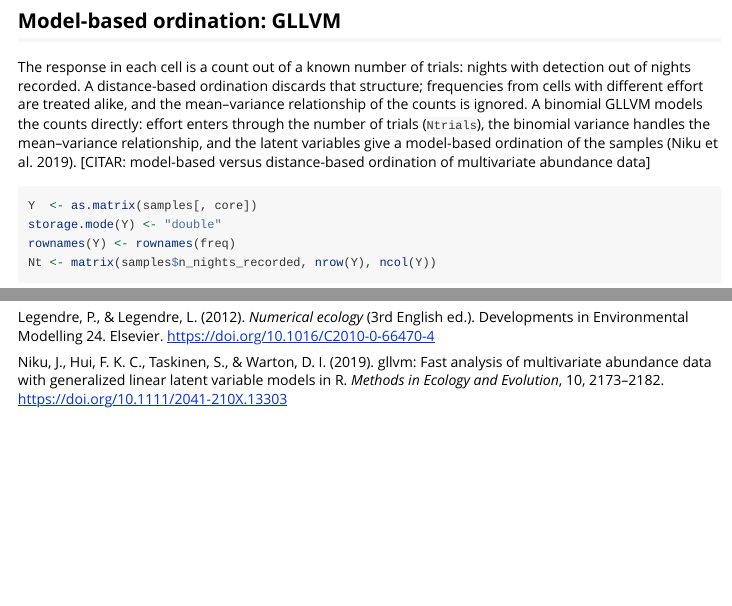
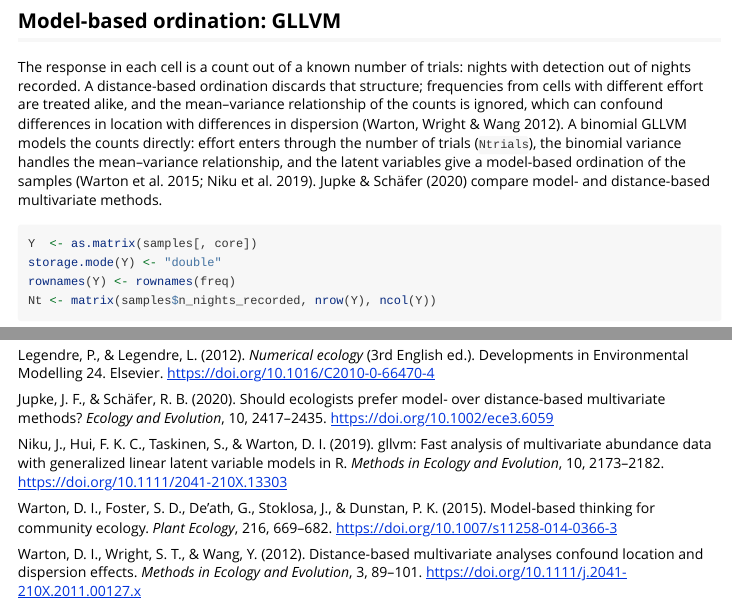
Before and after one commit to diogoprov/birdnet-validation-sampler, an R Markdown document (vignettes/community-matrices.Rmd): the page in a window 1100 px wide, from 5480 px down, and a second part further down, joined at a grey line. Rendered offline with R 4.5, knitr and Pandoc, with nearby package versions; some code elsewhere in the file could not run offline; long lines of code are wrapped; common packages that the code uses without loading them are loaded.

Commit message:
Matrizes: cita Warton et al. (2012, 2015) e Jupke & Schafer (2020) no lugar do [CITAR]
Referencias dos slides de Analises Multidimensionais (aula 7), conferidas
na Crossref.

Co-Authored-By: Claude Opus 5.5 <noreply@anthropic.com>

````diff
--- a/vignettes/community-matrices.Rmd
+++ b/vignettes/community-matrices.Rmd
@@ -292,11 +292,13 @@ The response in each cell is a count out of a known number of trials:
 nights with detection out of nights recorded. A distance-based ordination
 discards that structure; frequencies from cells with different effort are
 treated alike, and the mean–variance relationship of the counts is
-ignored. A binomial GLLVM models the counts directly: effort enters through
-the number of trials (`Ntrials`), the binomial variance handles the
-mean–variance relationship, and the latent variables give a model-based
-ordination of the samples (Niku et al. 2019). [CITAR: model-based versus
-distance-based ordination of multivariate abundance data]
+ignored, which can confound differences in location with differences in
+dispersion (Warton, Wright & Wang 2012). A binomial GLLVM models the counts
+directly: effort enters through the number of trials (`Ntrials`), the
+binomial variance handles the mean–variance relationship, and the latent
+variables give a model-based ordination of the samples (Warton et al. 2015;
+Niku et al. 2019). Jupke & Schäfer (2020) compare model- and distance-based
+multivariate methods.
 
 ```{r, eval = has_gllvm}
 Y  <- as.matrix(samples[, core])
@@ -435,7 +437,20 @@ Legendre, P., & Legendre, L. (2012). *Numerical ecology* (3rd English ed.).
 Developments in Environmental Modelling 24. Elsevier.
 <https://doi.org/10.1016/C2010-0-66470-4>
 
+Jupke, J. F., & Schäfer, R. B. (2020). Should ecologists prefer model- over
+distance-based multivariate methods? *Ecology and Evolution*, 10,
+2417–2435. <https://doi.org/10.1002/ece3.6059>
+
 Niku, J., Hui, F. K. C., Taskinen, S., & Warton, D. I. (2019). gllvm: Fast
 analysis of multivariate abundance data with generalized linear latent
 variable models in R. *Methods in Ecology and Evolution*, 10, 2173–2182.
 <https://doi.org/10.1111/2041-210X.13303>
+
+Warton, D. I., Foster, S. D., De'ath, G., Stoklosa, J., & Dunstan, P. K.
+(2015). Model-based thinking for community ecology. *Plant Ecology*, 216,
+669–682. <https://doi.org/10.1007/s11258-014-0366-3>
+
+Warton, D. I., Wright, S. T., & Wang, Y. (2012). Distance-based
+multivariate analyses confound location and dispersion effects. *Methods in
+Ecology and Evolution*, 3, 89–101.
+<https://doi.org/10.1111/j.2041-210X.2011.00127.x>
````
